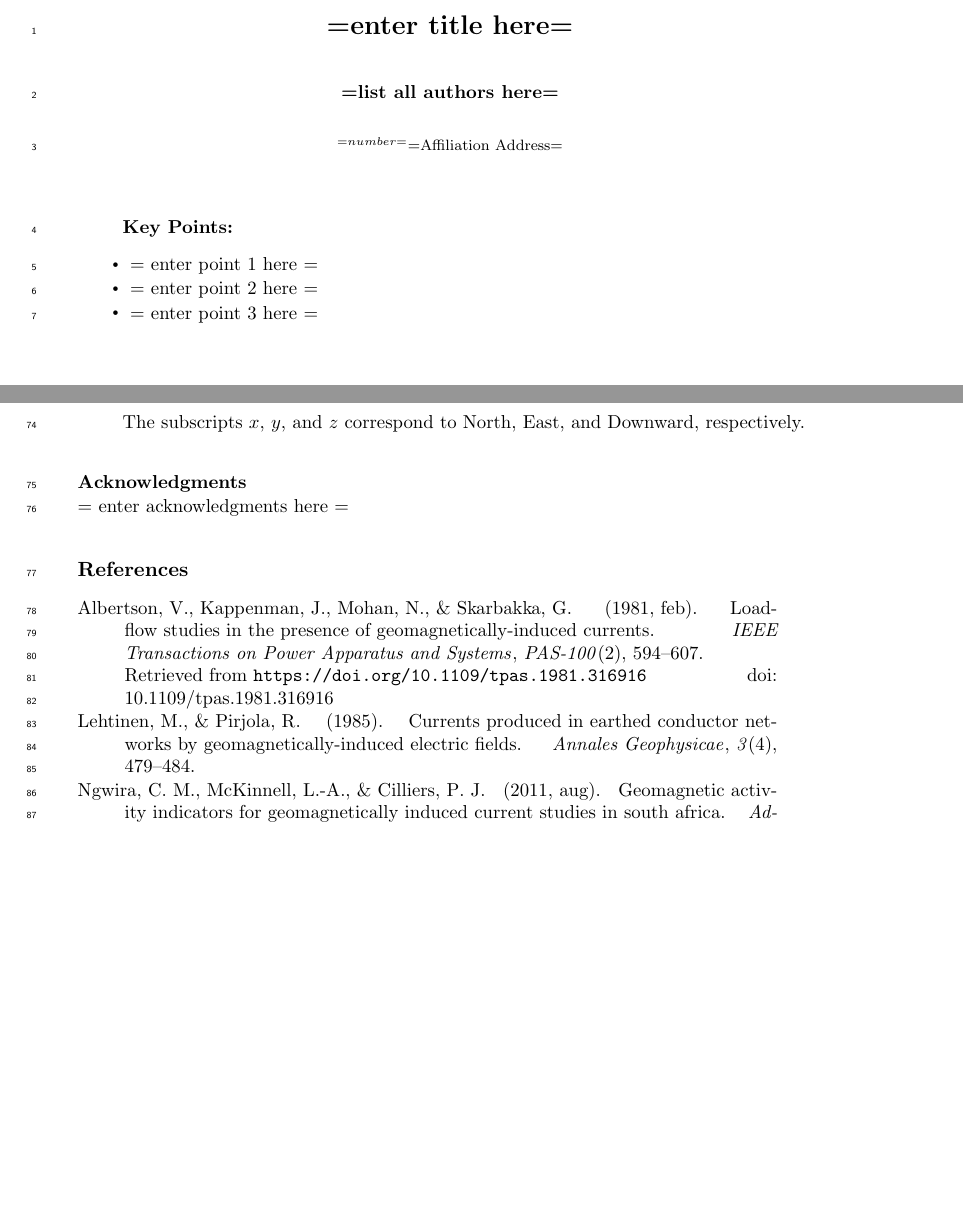
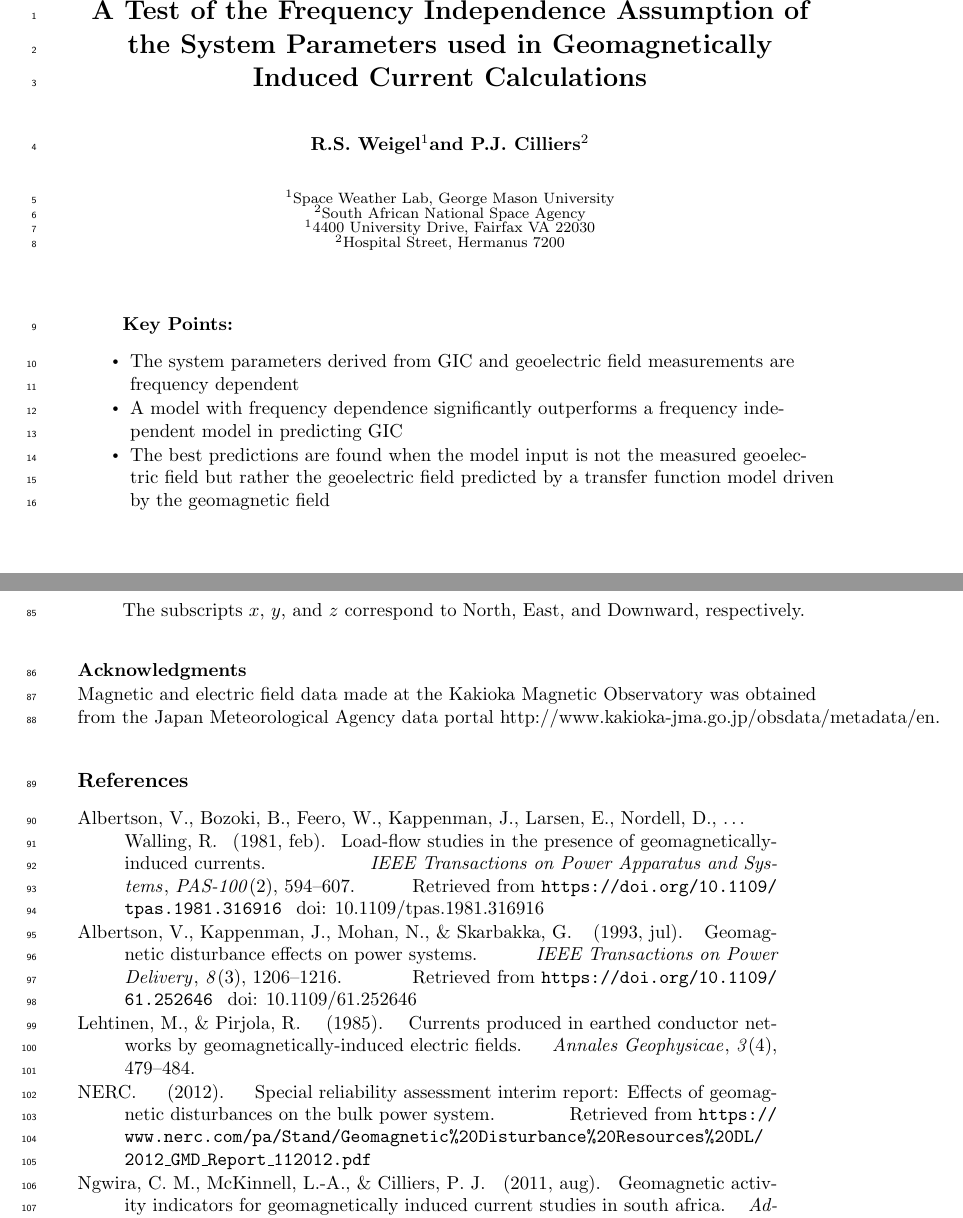
Before and after one commit to rweigel/system-parameters, a LaTeX document (agujournaltemplate.tex, which reads agusample.bib): two parts of pages 1 and 3 of 4, joined at a grey line, cut at the place of the change, the shorter picture padded with empty space. Compiled offline with pdfLaTeX.

Commit message:
Updates from ShareLaTeX

```diff
--- a/agujournaltemplate.tex
+++ b/agujournaltemplate.tex
@@ -46,51 +18,10 @@
 
 \draftfalse
 
-% Now, type in the journal name: \journalname{<Journal Name>}
-
-% ie, \journalname{Journal of Geophysical Research}
-%% Choose from this list of Journals:
-%
-% JGR-Atmospheres
-% JGR-Biogeosciences
-% JGR-Earth Surface
-% JGR-Oceans
-% JGR-Planets
-% JGR-Solid Earth
-% JGR-Space Physics
-% Global Biochemical Cycles
-% Geophysical Research Letters
-% Paleoceanography
-% Radio Science
-% Reviews of Geophysics
-% Tectonics
-% Space Weather
-% Water Resource Research
-% Geochemistry, Geophysics, Geosystems
-% Journal of Advances in Modeling Earth Systems (JAMES)
-% Earth's Future
-% Earth and Space Science
-% Geohealth
-%
-
 \journalname{Space Weather}
 
-
 \begin{document}
-
-%% ------------------------------------------------------------------------ %%
-%  Title
-%
-% (A title should be specific, informative, and brief. Use
-% abbreviations only if they are defined in the abstract. Titles that
-% start with general keywords then specific terms are optimized in
-% searches)
-%
-%% ------------------------------------------------------------------------ %%
-
-% Example: \title{This is a test title}
-
-\title{=enter title here=}
+\title{A Test of the Frequency Independence Assumption of the System Parameters used in Geomagnetically Induced Current Calculations}
 
 %% ------------------------------------------------------------------------ %%
 %
@@ -111,15 +42,14 @@
 % Example: \authors{A. B. Author\affil{1}\thanks{Current address, Antartica}, B. C. Author\affil{2,3}, and D. E.
 % Author\affil{3,4}\thanks{Also funded by Monsanto.}}
 
-\authors{=list all authors here=}
+\authors{R.S. Weigel\affil{1} and P.J. Cilliers\affil{2}}
 
+\affiliation{1}{Space Weather Lab, George Mason University}
+\affiliation{2}{South African National Space Agency}
 
-% \affiliation{1}{First Affiliation}
-% \affiliation{2}{Second Affiliation}
-% \affiliation{3}{Third Affiliation}
-% \affiliation{4}{Fourth Affiliation}
+\affiliation{1}{4400 University Drive, Fairfax VA 22030}
+\affiliation{2}{Hospital Street, Hermanus 7200}
 
-\affiliation{=number=}{=Affiliation Address=}
 %(repeat as many times as is necessary)
 
 %% Corresponding Author:
@@ -148,7 +69,7 @@
 %  Each must be 100 characters or less with no special characters or punctuation
 
 \begin{keypoints}
-\item = enter point 1 here =
-\item = enter point 2 here =
-\item = enter point 3 here =
+\item The system parameters derived from GIC and geoelectric field measurements are frequency dependent
+\item A model with frequency dependence significantly outperforms a frequency independent model in predicting GIC
+\item The best predictions are found when the model input is not the measured geoelectric field but rather the geoelectric field predicted by a transfer function model driven by the geomagnetic field
 \end{keypoints}
@@ -392,8 +270,7 @@ The subscripts $x$, $y$, and $z$ correspond to North, East, and Downward, respec
 
 
 \acknowledgments
- = enter acknowledgments here =
-
+Magnetic and electric field data made at the Kakioka Magnetic Observatory was obtained from the Japan Meteorological Agency data portal http://www.kakioka-jma.go.jp/obsdata/metadata/en.
 
 %% ------------------------------------------------------------------------ %%
 %% References and Citations
--- a/agusample.bib
+++ b/agusample.bib
@@ -1,3 +1,26 @@
+@article{NERC2012,
+title = {Special Reliability Assessment Interim Report: Effects of Geomagnetic Disturbances on the Bulk Power System},
+year = {2012},
+author = {NERC},
+url = {https://www.nerc.com/pa/Stand/Geomagnetic%20Disturbance%20Resources%20DL/2012_GMD_Report_112012.pdf}
+year = {2012},
+publisher = {North American Electric Reliability Council},
+}
+
+@article{Albertson1993,
+  doi = {10.1109/61.252646},
+  url = {https://doi.org/10.1109/61.252646},
+  year  = {1993},
+  month = {jul},
+  publisher = {Institute of Electrical and Electronics Engineers ({IEEE})},
+  volume = {8},
+  number = {3},
+  pages = {1206--1216},
+  author = {V. Albertson and J. Kappenman and N. Mohan and G. Skarbakka},
+  title = {Geomagnetic disturbance effects on power systems},
+  journal = {{IEEE} Transactions on Power Delivery}
+}
+
 @article{Albertson1981,
   doi = {10.1109/tpas.1981.316916},
   url = {https://doi.org/10.1109/tpas.1981.316916},
@@ -12,0 +40,4 @@
+  url = {https://doi.org/10.1109/naps.2012.6336365},
+  year  = {2012},
+  month = {sep},
+  publisher = {{IEEE}},
```
Also changed, not shown: agujournaltemplate.tex (88 more changed lines), agusample.bib (9 more changed lines).
